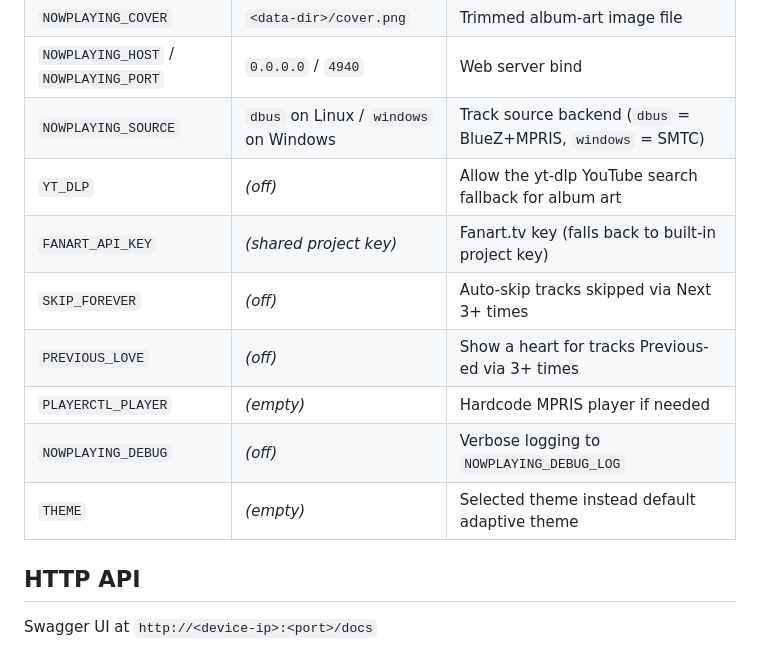
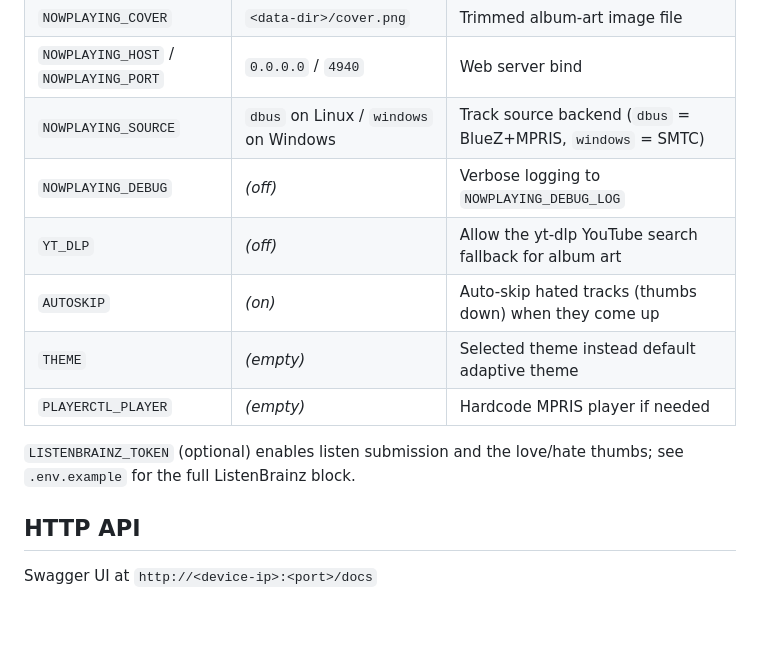
Before and after one commit to debjan/nowplaying, a Markdown page: README.md, the part around one of its changes. Drawn GitHub-style; blank space fills up the shorter version.

```diff
--- a/README.md
+++ b/README.md
@@ -88,13 +87,13 @@ All knobs are env vars (real env -> `.env` -> defaults). See `.env.example`.
 | `NOWPLAYING_COVER`                    | `<data-dir>/cover.png`                 | Trimmed album-art image file                                  |
 | `NOWPLAYING_HOST` / `NOWPLAYING_PORT` | `0.0.0.0` / `4940`                     | Web server bind                                               |
 | `NOWPLAYING_SOURCE`                   | `dbus` on Linux / `windows` on Windows | Track source backend (`dbus` = BlueZ+MPRIS, `windows` = SMTC) |
+| `NOWPLAYING_DEBUG`                    | *(off)*                                | Verbose logging to `NOWPLAYING_DEBUG_LOG`                     |
 | `YT_DLP`                              | *(off)*                                | Allow the yt-dlp YouTube search fallback for album art        |
-| `FANART_API_KEY`                      | *(shared project key)*                 | Fanart.tv key (falls back to built-in project key)            |
-| `SKIP_FOREVER`                        | *(off)*                                | Auto-skip tracks skipped via Next 3+ times                    |
-| `PREVIOUS_LOVE`                       | *(off)*                                | Show a heart for tracks Previous-ed via 3+ times              |
+| `AUTOSKIP`                            | *(on)*                                 | Auto-skip hated tracks (thumbs down) when they come up        |
+| `THEME`                               | *(empty)*                              | Selected theme instead default adaptive theme                 |
 | `PLAYERCTL_PLAYER`                    | *(empty)*                              | Hardcode MPRIS player if needed                               |
-| `NOWPLAYING_DEBUG`                    | *(off)*                                | Verbose logging to `NOWPLAYING_DEBUG_LOG`                     |
-| `THEME`                               | *(empty)*                              | Selected theme instead default adaptive theme                 |
+
+`LISTENBRAINZ_TOKEN` (optional) enables listen submission and the love/hate thumbs; see `.env.example` for the full ListenBrainz block.
 
 ## HTTP API
 
```
Also changed, not shown: other parts of README.md (+15 -13 lines), img/screenshot.png, 12 other files.
